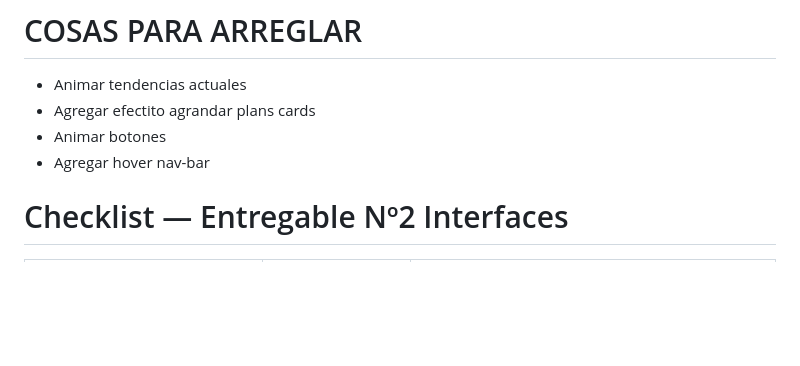
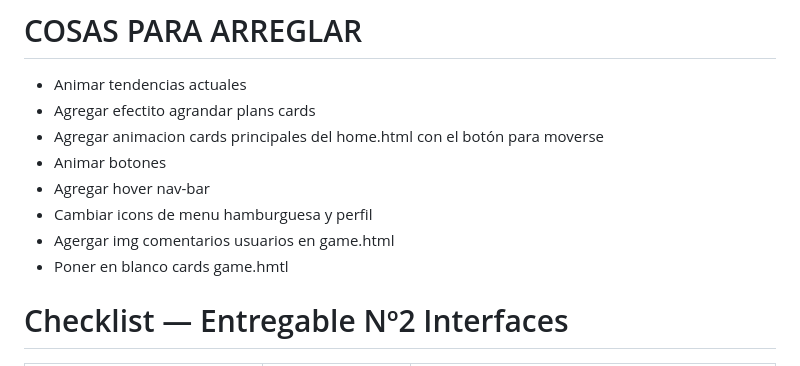
Before and after one commit to julidann/Interfaces-entrega-2, a Markdown page: CONSIGNA.md, the part around the change. Drawn GitHub-style; blank space fills up the shorter version.

Commit message:
Agrego listado en CONSIGNA.MD
Added new tasks for animations and UI improvements.

```diff
--- a/CONSIGNA.md
+++ b/CONSIGNA.md
@@ -2,8 +2,13 @@
 
 * Animar tendencias actuales
 * Agregar efectito agrandar plans cards
+* Agregar animacion cards principales del home.html con el botón para moverse
 * Animar botones
 * Agregar hover nav-bar
+* Cambiar icons de menu hamburguesa y perfil
+* Agergar img comentarios usuarios en game.html
+* Poner en blanco cards game.hmtl
+
 
 # Checklist — Entregable Nº2 Interfaces
 
```
